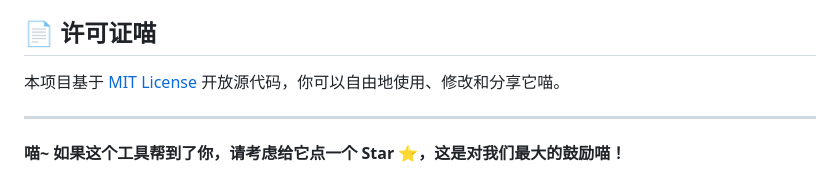
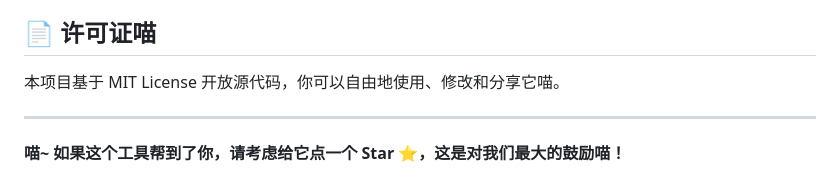
Before and after one commit to yyb0119/yyb0119.github.io, a Markdown page: README.md, the part around the change. Drawn GitHub-style.

```diff
--- a/README.md
+++ b/README.md
@@ -66,7 +66,7 @@
 
 ## 📄 许可证喵
 
-本项目基于 [MIT License](LICENSE) 开放源代码，你可以自由地使用、修改和分享它喵。
+本项目基于 MIT License 开放源代码，你可以自由地使用、修改和分享它喵。
 
 ---
 
```
